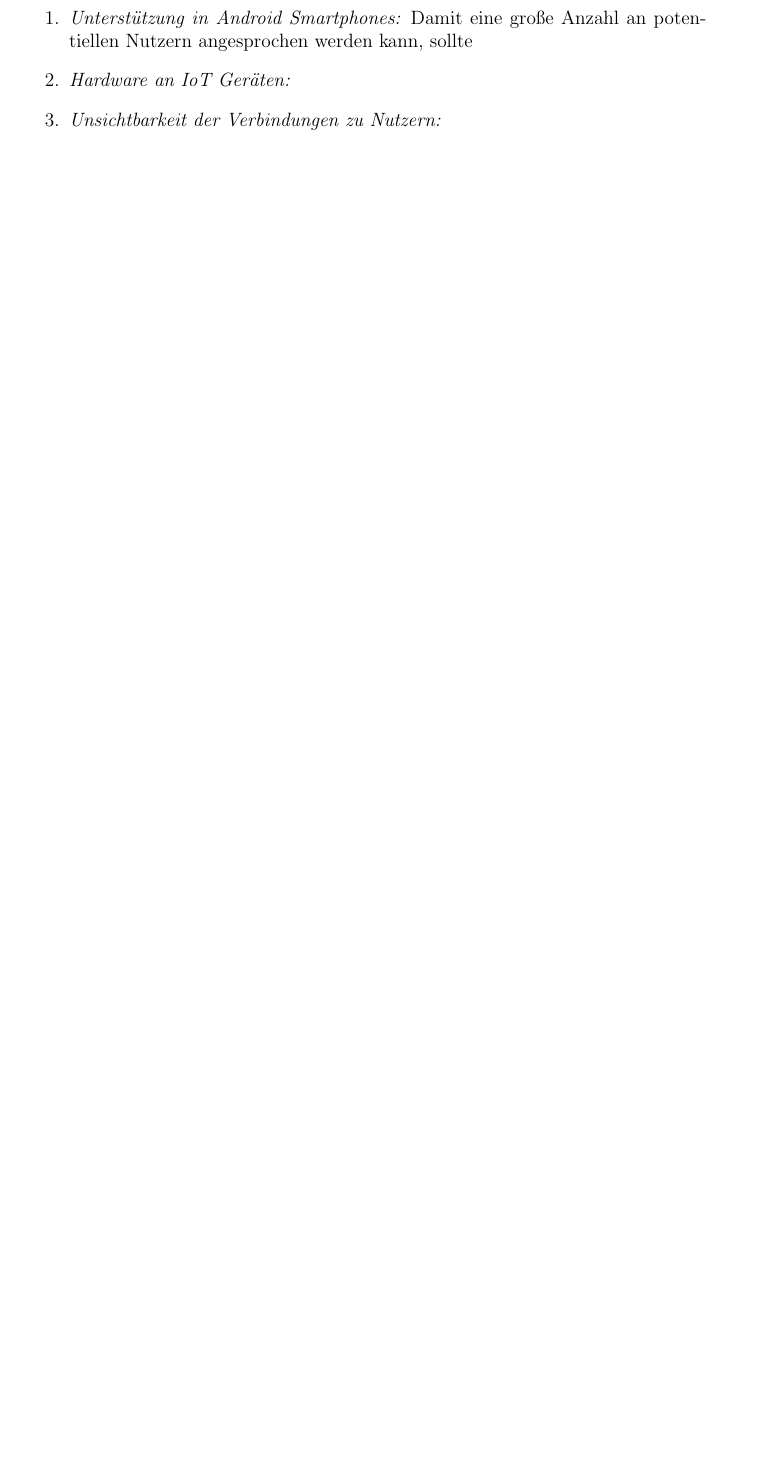
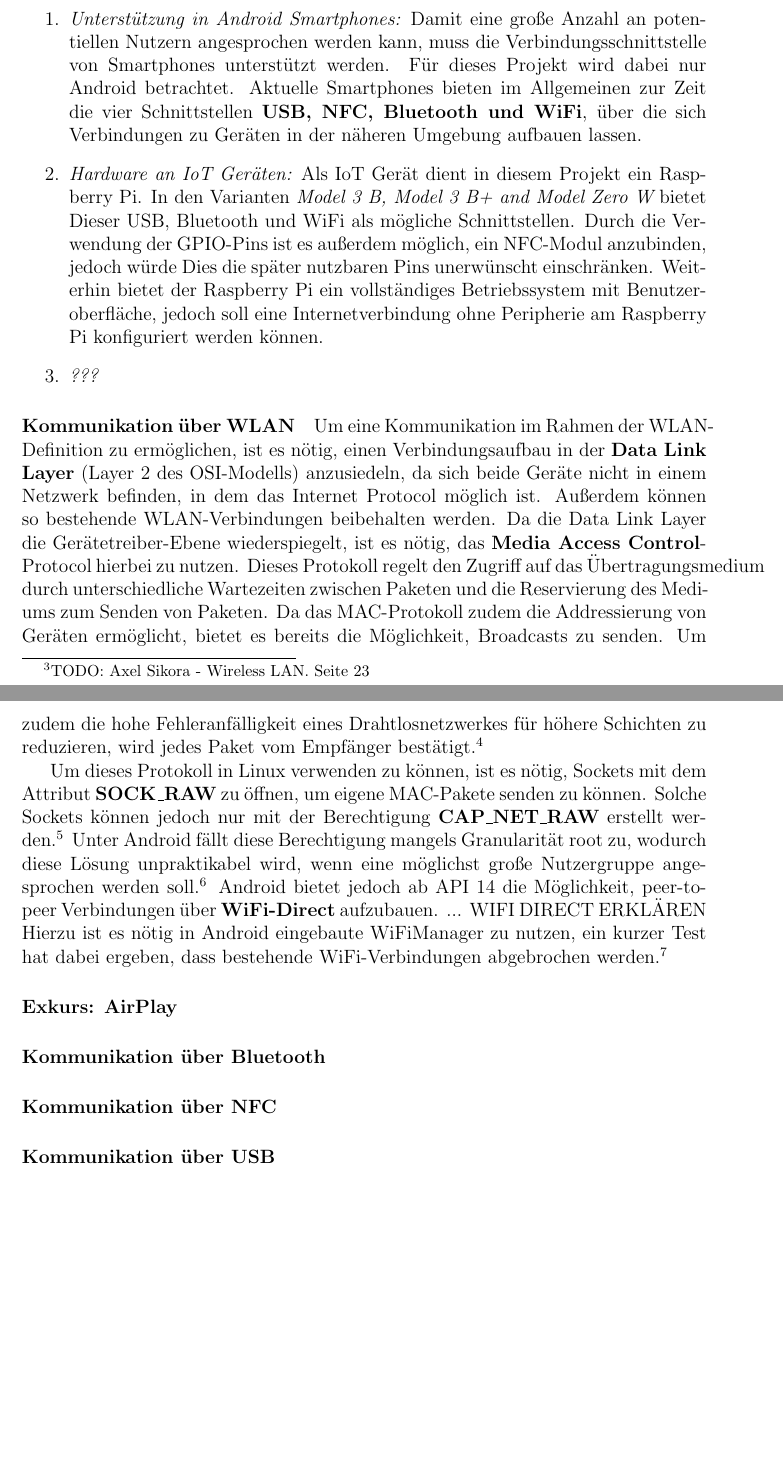
Before and after one commit to janphkre/iot-connectivity, a LaTeX document (general/latex/ai-project-pharo-things.tex): part of page 3 of 3 before the commit and two parts of pages 3 and 4 of 4 after it, the two joined at a grey line, cut so that both start at the same text, the shorter picture padded with empty space. Compiled offline with pdfLaTeX.

Commit message:
continued evaluation of wireless technologies

```diff
--- a/general/latex/ai-project-pharo-things.tex
+++ b/general/latex/ai-project-pharo-things.tex
@@ -51,0 +67 @@
+        bezieht somit alle Netzwerkschichten des OSI-Modells mit ein.\footnote{TODO: Axel Sikora - Wireless LAN. Seite 23}
@@ -52,7 +71,39 @@
         \begin {enumerate}
         \item {\it Unterstützung in Android Smartphones:}
-        Damit eine große Anzahl an potentiellen Nutzern angesprochen werden kann, sollte
+        Damit eine große Anzahl an potentiellen Nutzern angesprochen werden kann, muss die Verbindungsschnittstelle von Smartphones unterstützt werden.
+        Für dieses Projekt wird dabei nur Android betrachtet.
+        Aktuelle Smartphones bieten im Allgemeinen zur Zeit die vier Schnittstellen {\bf USB, NFC, Bluetooth und WiFi},
+        über die sich Verbindungen zu Geräten in der näheren Umgebung aufbauen lassen.
         \item {\it Hardware an IoT Geräten:}
-        \item {\it Unsichtbarkeit der Verbindungen zu Nutzern:}
+        Als IoT Gerät dient in diesem Projekt ein Raspberry Pi.
+        In den Varianten {\it Model 3 B, Model 3 B+ and Model Zero W} bietet Dieser USB, Bluetooth und WiFi als mögliche Schnittstellen.
+        Durch die Verwendung der GPIO-Pins ist es außerdem möglich, ein NFC-Modul anzubinden,
+        jedoch würde Dies die später nutzbaren Pins unerwünscht einschränken.
+        Weiterhin bietet der Raspberry Pi ein vollständiges Betriebssystem mit Benutzeroberfläche, jedoch soll eine Internetverbindung
+        ohne Peripherie am Raspberry Pi konfiguriert werden können.
+        \item {\it ???}
         \end {enumerate}
+        \paragraph{Kommunikation über WLAN}
+            Um eine Kommunikation im Rahmen der WLAN-Definition zu ermöglichen, ist es nötig, einen Verbindungsaufbau in der {\bf Data Link Layer}
+            (Layer 2 des OSI-Modells) anzusiedeln, da sich beide Geräte nicht in einem Netzwerk befinden, in dem das Internet Protocol möglich ist.
+            Außerdem können so bestehende WLAN-Verbindungen beibehalten werden.
+            Da die Data Link Layer die Gerätetreiber-Ebene wiederspiegelt, ist es nötig, das {\bf Media Access Control}-Protocol hierbei zu nutzen.
+            Dieses Protokoll regelt den Zugriff auf das Übertragungsmedium durch unterschiedliche Wartezeiten zwischen Paketen und die Reservierung des Mediums zum Senden von Paketen.
+            Da das MAC-Protokoll zudem die Addressierung von Geräten ermöglicht, bietet es bereits die Möglichkeit, Broadcasts zu senden.
+            Um zudem die hohe Fehleranfälligkeit eines Drahtlosnetzwerkes für höhere Schichten zu reduzieren,
+            wird jedes Paket vom Empfänger bestätigt.\footnote{TODO: Martin Sauter - Grundkurs Mobile Kommunikationssysteme 6.Auflage Seite 325ff.}
+
+            Um dieses Protokoll in Linux verwenden zu können, ist es nötig, Sockets mit dem Attribut {\bf SOCK\_RAW} zu öffnen,
+            um eigene MAC-Pakete senden zu können. Solche Sockets können jedoch nur mit der Berechtigung {\bf CAP\_NET\_RAW} erstellt werden.\footnote{http://man7.org/linux/man-pages/man7/packet.7.html}
+            Unter Android fällt diese Berechtigung mangels Granularität root zu, wodurch diese Lösung unpraktikabel wird,
+            wenn eine möglichst große Nutzergruppe angesprochen werden soll.\footnote{https://elinux.org/Android\_Security\#Paranoid\_network-ing}
+            Android bietet jedoch ab API 14 die Möglichkeit, peer-to-peer Verbindungen über {\bf WiFi-Direct} aufzubauen. ... WIFI DIRECT ERKLÄREN
+            Hierzu ist es nötig in Android eingebaute WiFiManager zu nutzen, ein kurzer Test hat dabei ergeben, dass bestehende WiFi-Verbindungen abgebrochen werden.\footnote{TODO: Github repository}
+        \paragraph{Exkurs: AirPlay}
+
+        \paragraph{Kommunikation über Bluetooth}
+
+        \paragraph{Kommunikation über NFC}
+
+        \paragraph{Kommunikation über USB}
 \end{document}
```
Also changed, not shown: general/latex/ai-project-pharo-things.tex (32 more changed lines).
